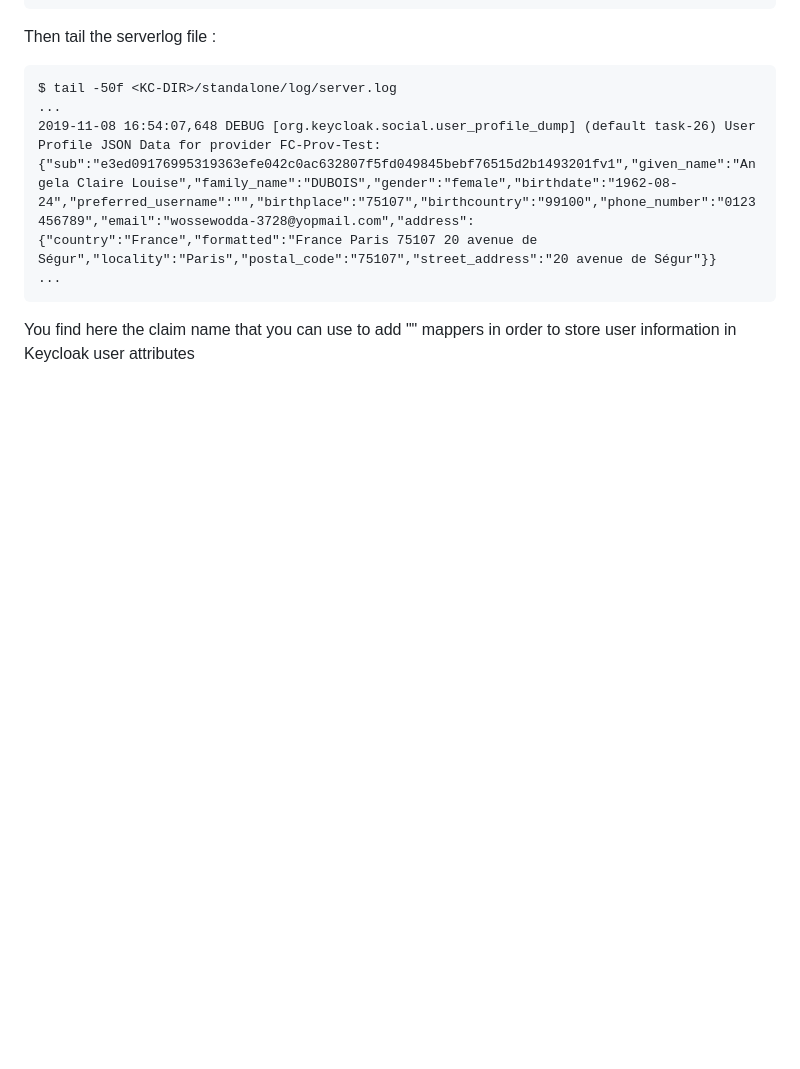
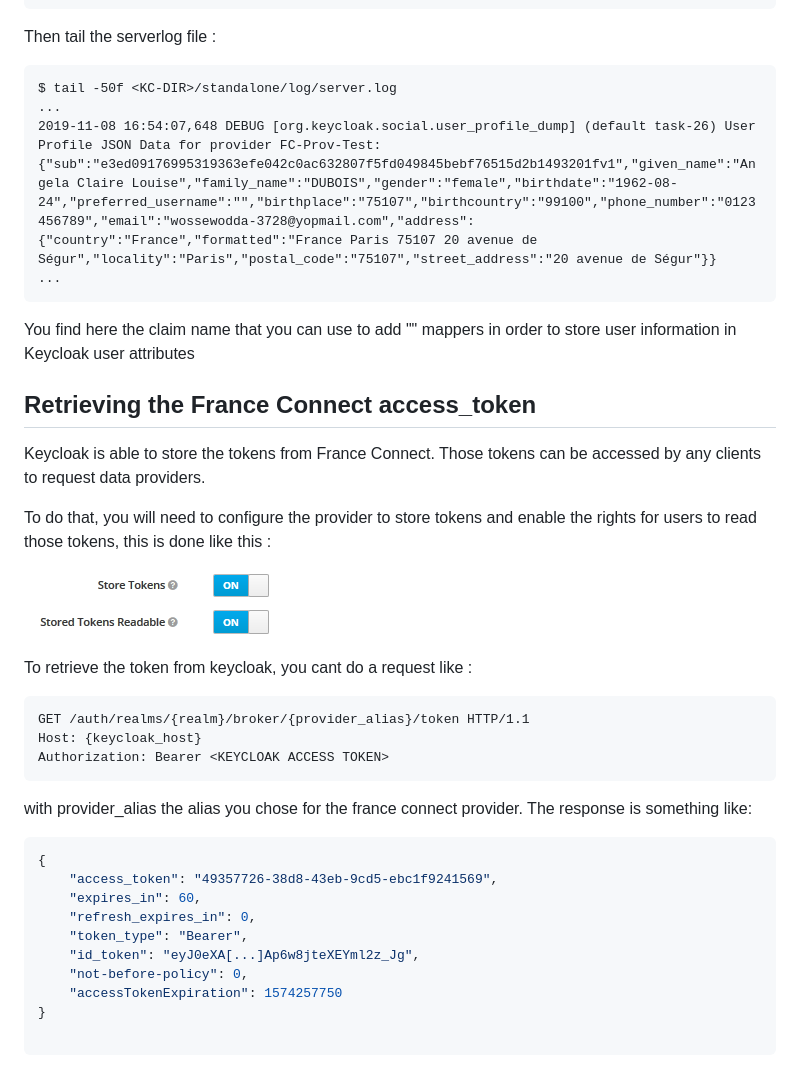
Before and after one commit to InseeFr/Keycloak-FranceConnect, a Markdown page: FAQ.md, the part around one of its changes. Rendered like a GitHub page; pictures changed too: assets/store-tokens.png (added); blank space fills up the shorter version.

Commit message:
Add doc for retrieving access_token from FC (fixes #4) (#24)
Signed-off-by: Cédric Couralet <cedric.couralet@insee.fr>

````diff
--- a/FAQ.md
+++ b/FAQ.md
@@ -21,3 +21,35 @@ $ tail -50f <KC-DIR>/standalone/log/server.log
 ```
 
 You find here the claim name that you can use to add "" mappers in order to store user information in Keycloak user attributes
+
+## Retrieving the France Connect access_token
+
+Keycloak is able to store the tokens from France Connect. Those tokens can be accessed by any clients to request data providers.
+
+To do that, you will need to configure the provider to store tokens and enable the rights for users to read those tokens, this is done like this :
+
+![store-tokens](/assets/store-tokens.png)
+
+To retrieve the token from keycloak, you cant do a request like :
+
+```http
+GET /auth/realms/{realm}/broker/{provider_alias}/token HTTP/1.1
+Host: {keycloak_host}
+Authorization: Bearer <KEYCLOAK ACCESS TOKEN>
+```
+
+with provider_alias the alias you chose for the france connect provider. The response is something like:
+
+```json
+{
+	"access_token": "49357726-38d8-43eb-9cd5-ebc1f9241569",
+	"expires_in": 60,
+	"refresh_expires_in": 0,
+	"token_type": "Bearer",
+	"id_token": "eyJ0eXA[...]Ap6w8jteXEYml2z_Jg",
+	"not-before-policy": 0,
+	"accessTokenExpiration": 1574257750
+}
+
+```
+
````
Also changed, not shown: other parts of FAQ.md (+62 -0 lines).
